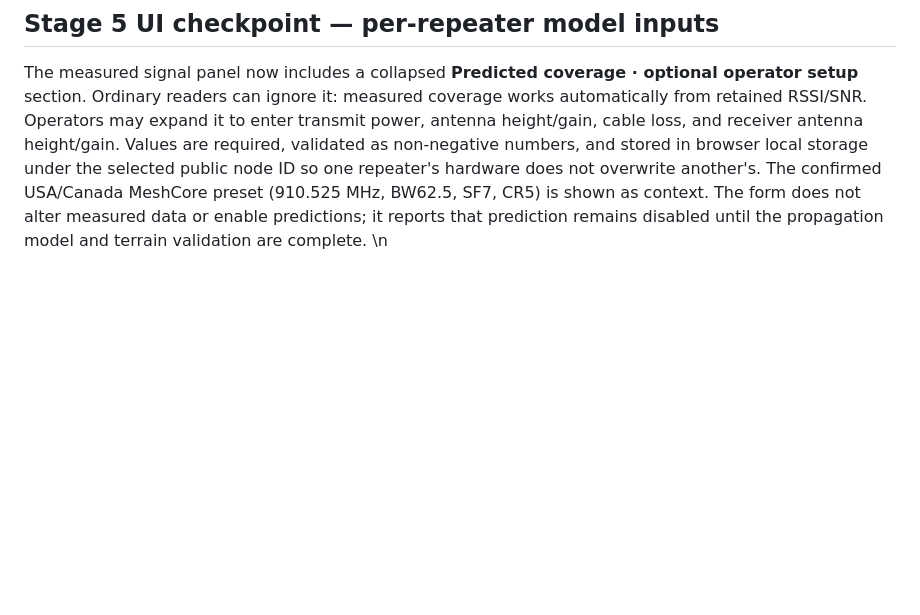
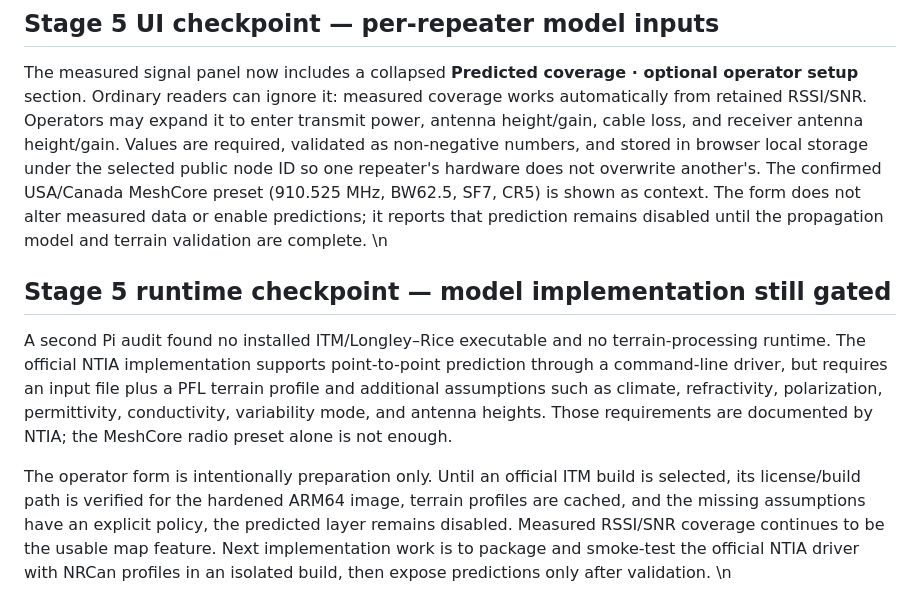
Before and after one commit to hansimgamr/CartoLite-Server, a Markdown page: docs/signal-coverage-plan.md, the part around the change. Drawn GitHub-style; blank space fills up the shorter version.

Commit message:
Document Stage 5 model runtime gate

```diff
--- a/docs/signal-coverage-plan.md
+++ b/docs/signal-coverage-plan.md
@@ -177,3 +177,10 @@ To resume Stage 5, provide per-deployment radio settings (frequency, bandwidth,
 
 The measured signal panel now includes a collapsed **Predicted coverage · optional operator setup** section. Ordinary readers can ignore it: measured coverage works automatically from retained RSSI/SNR. Operators may expand it to enter transmit power, antenna height/gain, cable loss, and receiver antenna height/gain. Values are required, validated as non-negative numbers, and stored in browser local storage under the selected public node ID so one repeater's hardware does not overwrite another's. The confirmed USA/Canada MeshCore preset (910.525 MHz, BW62.5, SF7, CR5) is shown as context. The form does not alter measured data or enable predictions; it reports that prediction remains disabled until the propagation model and terrain validation are complete.
 \n
+
+## Stage 5 runtime checkpoint — model implementation still gated
+
+A second Pi audit found no installed ITM/Longley–Rice executable and no terrain-processing runtime. The official NTIA implementation supports point-to-point prediction through a command-line driver, but requires an input file plus a PFL terrain profile and additional assumptions such as climate, refractivity, polarization, permittivity, conductivity, variability mode, and antenna heights. Those requirements are documented by NTIA; the MeshCore radio preset alone is not enough.
+
+The operator form is intentionally preparation only. Until an official ITM build is selected, its license/build path is verified for the hardened ARM64 image, terrain profiles are cached, and the missing assumptions have an explicit policy, the predicted layer remains disabled. Measured RSSI/SNR coverage continues to be the usable map feature. Next implementation work is to package and smoke-test the official NTIA driver with NRCan profiles in an isolated build, then expose predictions only after validation.
+\n
```
